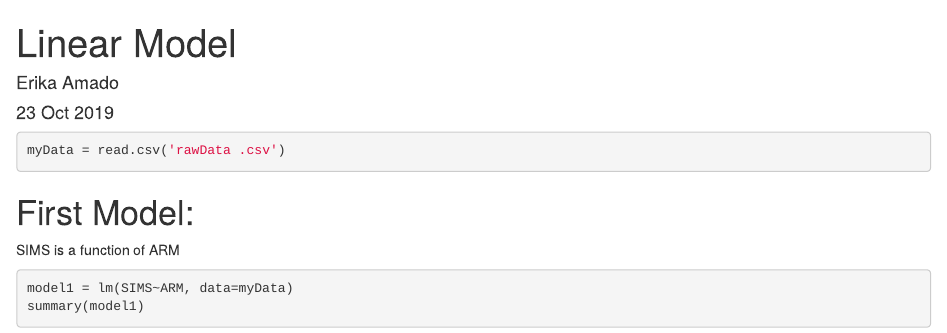
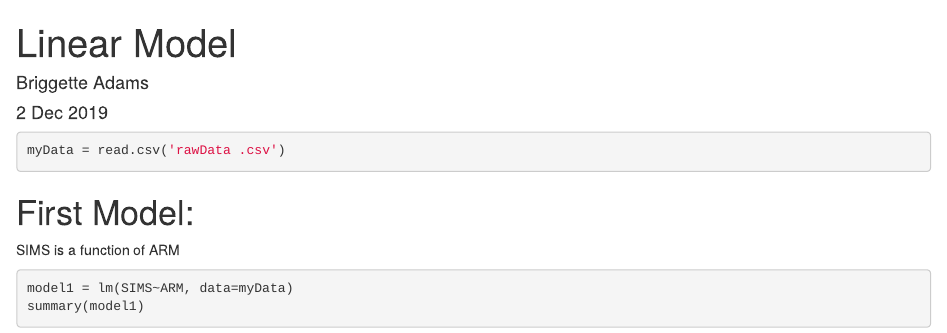
Before and after one commit to cdiaz9230/LinearModel, an R Markdown document (LinearModel.rmd): the page in a window 1100 px wide, from its top. Rendered offline with R 4.5, knitr and Pandoc, with nearby package versions.

Commit message:
Add files via upload

```diff
--- a/LinearModel.rmd
+++ b/LinearModel.rmd
@@ -1,7 +1,7 @@
 ---
 title: "Linear Model"
-author: "Erika Amado"
-date: "23 Oct 2019"
+author: "Briggette Adams"
+date: "2 Dec 2019"
 output: html_document
 ---
 
```
Also changed, not shown: LinearModelfinal.html (added).
